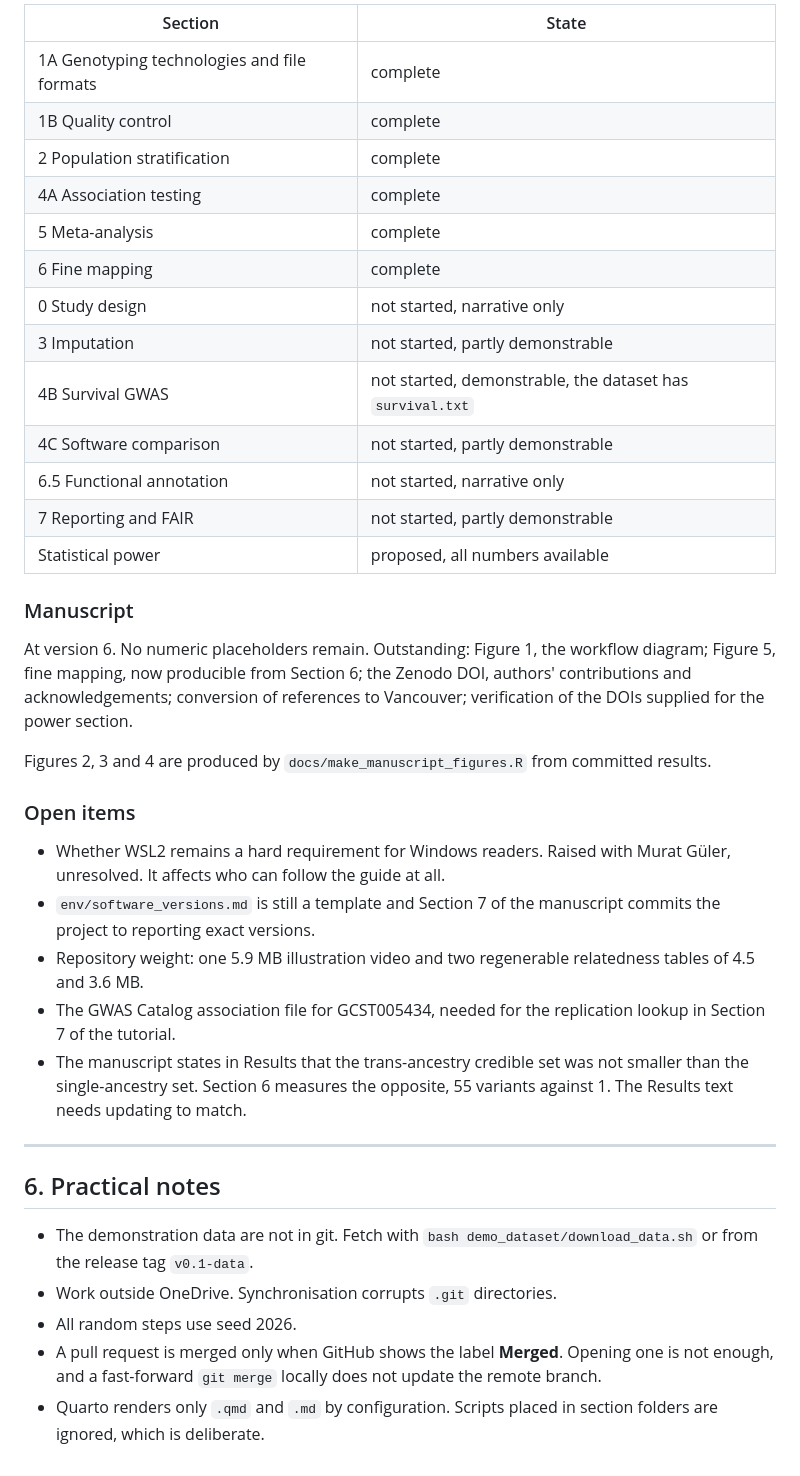
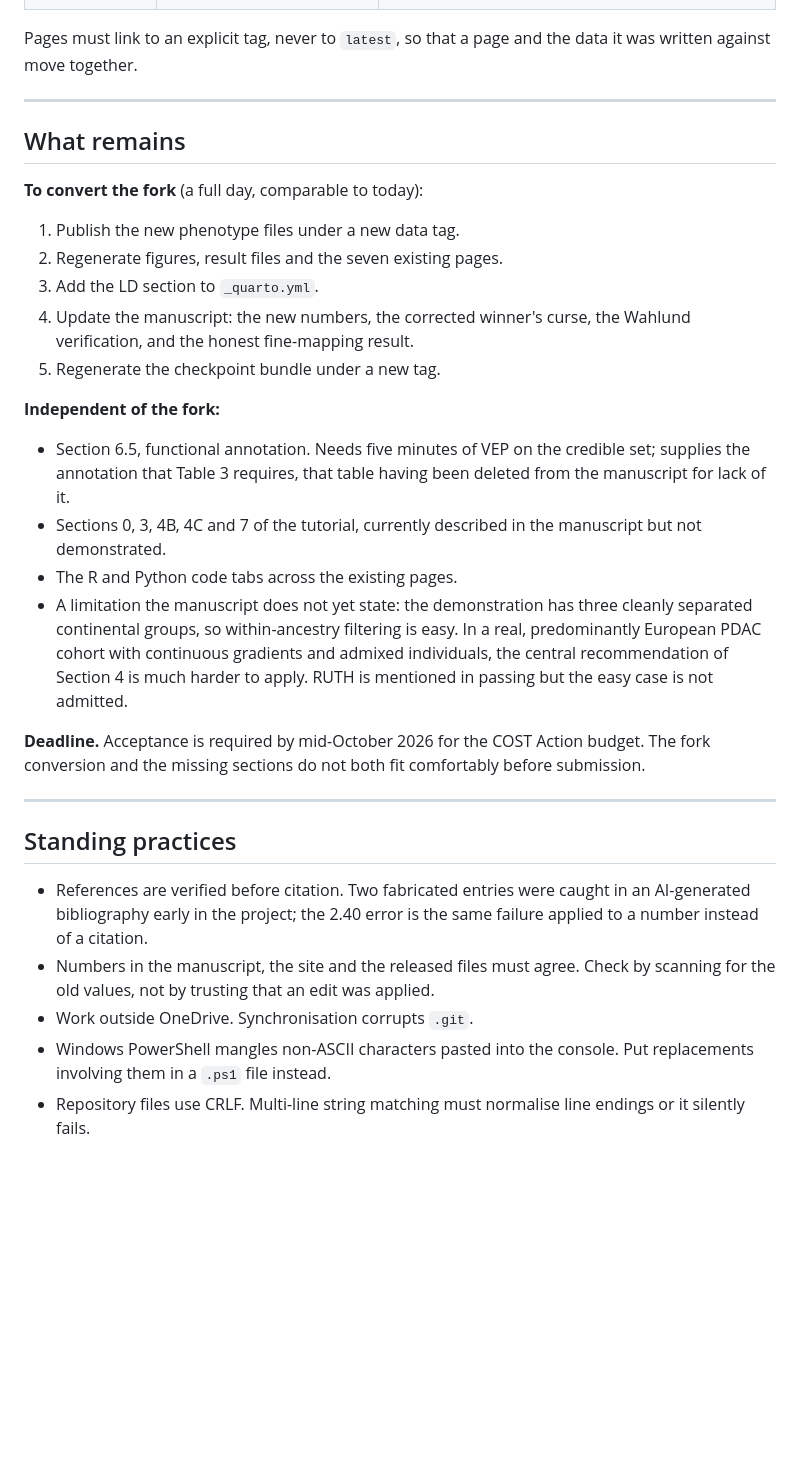
Before and after one commit to mgentiluomo/how-to-gwas-pdac, a Markdown page: PROJECT_STATE.md, the part around one of its changes. GitHub-like rendering; blank space fills up the shorter version.

Commit message:
Update the project state: document the dataset fork, the effect-size error and today's decisions

```diff
--- a/PROJECT_STATE.md
+++ b/PROJECT_STATE.md
@@ -170,53 +145,49 @@ list.
 
-| Section | State |
-|---|---|
-| 1A Genotyping technologies and file formats | complete |
-| 1B Quality control | complete |
-| 2 Population stratification | complete |
-| 4A Association testing | complete |
-| 5 Meta-analysis | complete |
-| 6 Fine mapping | complete |
-| 0 Study design | not started, narrative only |
-| 3 Imputation | not started, partly demonstrable |
-| 4B Survival GWAS | not started, demonstrable, the dataset has `survival.txt` |
-| 4C Software comparison | not started, partly demonstrable |
-| 6.5 Functional annotation | not started, narrative only |
-| 7 Reporting and FAIR | not started, partly demonstrable |
-| Statistical power | proposed, all numbers available |
-
-### Manuscript
-
-At version 6. No numeric placeholders remain. Outstanding: Figure 1, the workflow
-diagram; Figure 5, fine mapping, now producible from Section 6; the Zenodo DOI,
-authors' contributions and acknowledgements; conversion of references to Vancouver;
-verification of the DOIs supplied for the power section.
-
-Figures 2, 3 and 4 are produced by `docs/make_manuscript_figures.R` from committed
-results.
-
-### Open items
-
-- Whether WSL2 remains a hard requirement for Windows readers. Raised with Murat
-  Güler, unresolved. It affects who can follow the guide at all.
-- `env/software_versions.md` is still a template and Section 7 of the manuscript
-  commits the project to reporting exact versions.
-- Repository weight: one 5.9 MB illustration video and two regenerable relatedness
-  tables of 4.5 and 3.6 MB.
-- The GWAS Catalog association file for GCST005434, needed for the replication lookup
-  in Section 7 of the tutorial.
-- The manuscript states in Results that the trans-ancestry credible set was not
-  smaller than the single-ancestry set. Section 6 measures the opposite, 55 variants
-  against 1. The Results text needs updating to match.
+Pages must link to an explicit tag, never to `latest`, so that a page and the
+data it was written against move together.
 
 ---
 
-## 6. Practical notes
+## What remains
 
-- The demonstration data are not in git. Fetch with `bash demo_dataset/download_data.sh`
-  or from the release tag `v0.1-data`.
-- Work outside OneDrive. Synchronisation corrupts `.git` directories.
-- All random steps use seed 2026.
-- A pull request is merged only when GitHub shows the label **Merged**. Opening one is
-  not enough, and a fast-forward `git merge` locally does not update the remote branch.
-- Quarto renders only `.qmd` and `.md` by configuration. Scripts placed in section
-  folders are ignored, which is deliberate.
+**To convert the fork** (a full day, comparable to today):
+
+1. Publish the new phenotype files under a new data tag.
+2. Regenerate figures, result files and the seven existing pages.
+3. Add the LD section to `_quarto.yml`.
+4. Update the manuscript: the new numbers, the corrected winner's curse, the
+   Wahlund verification, and the honest fine-mapping result.
+5. Regenerate the checkpoint bundle under a new tag.
+
+**Independent of the fork:**
+
+- Section 6.5, functional annotation. Needs five minutes of VEP on the credible
+  set; supplies the annotation that Table 3 requires, that table having been
+  deleted from the manuscript for lack of it.
+- Sections 0, 3, 4B, 4C and 7 of the tutorial, currently described in the
+  manuscript but not demonstrated.
+- The R and Python code tabs across the existing pages.
+- A limitation the manuscript does not yet state: the demonstration has three
+  cleanly separated continental groups, so within-ancestry filtering is easy. In
+  a real, predominantly European PDAC cohort with continuous gradients and
+  admixed individuals, the central recommendation of Section 4 is much harder to
+  apply. RUTH is mentioned in passing but the easy case is not admitted.
+
+**Deadline.** Acceptance is required by mid-October 2026 for the COST Action
+budget. The fork conversion and the missing sections do not both fit comfortably
+before submission.
+
+---
+
+## Standing practices
+
+- References are verified before citation. Two fabricated entries were caught in
+  an AI-generated bibliography early in the project; the 2.40 error is the same
+  failure applied to a number instead of a citation.
+- Numbers in the manuscript, the site and the released files must agree. Check by
+  scanning for the old values, not by trusting that an edit was applied.
+- Work outside OneDrive. Synchronisation corrupts `.git`.
+- Windows PowerShell mangles non-ASCII characters pasted into the console. Put
+  replacements involving them in a `.ps1` file instead.
+- Repository files use CRLF. Multi-line string matching must normalise line
+  endings or it silently fails.
```
Also changed, not shown: other parts of PROJECT_STATE.md (+112 -137 lines).
